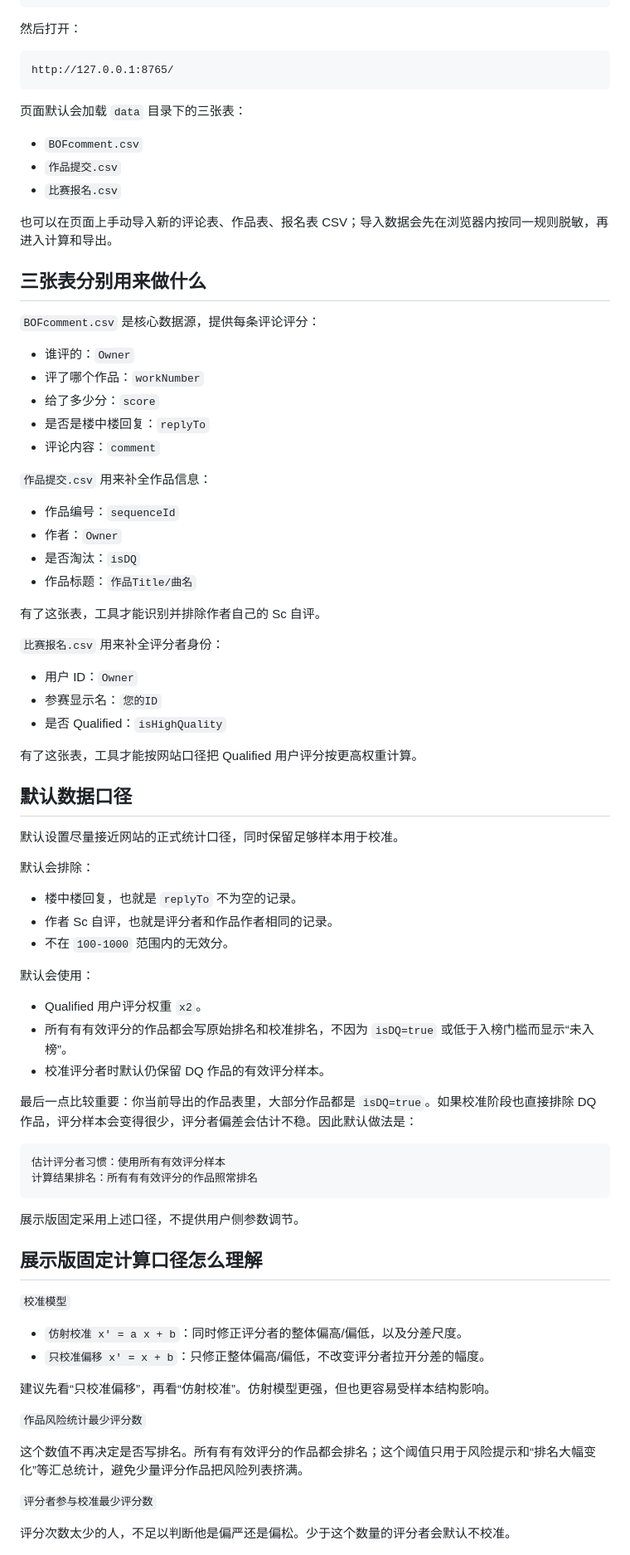
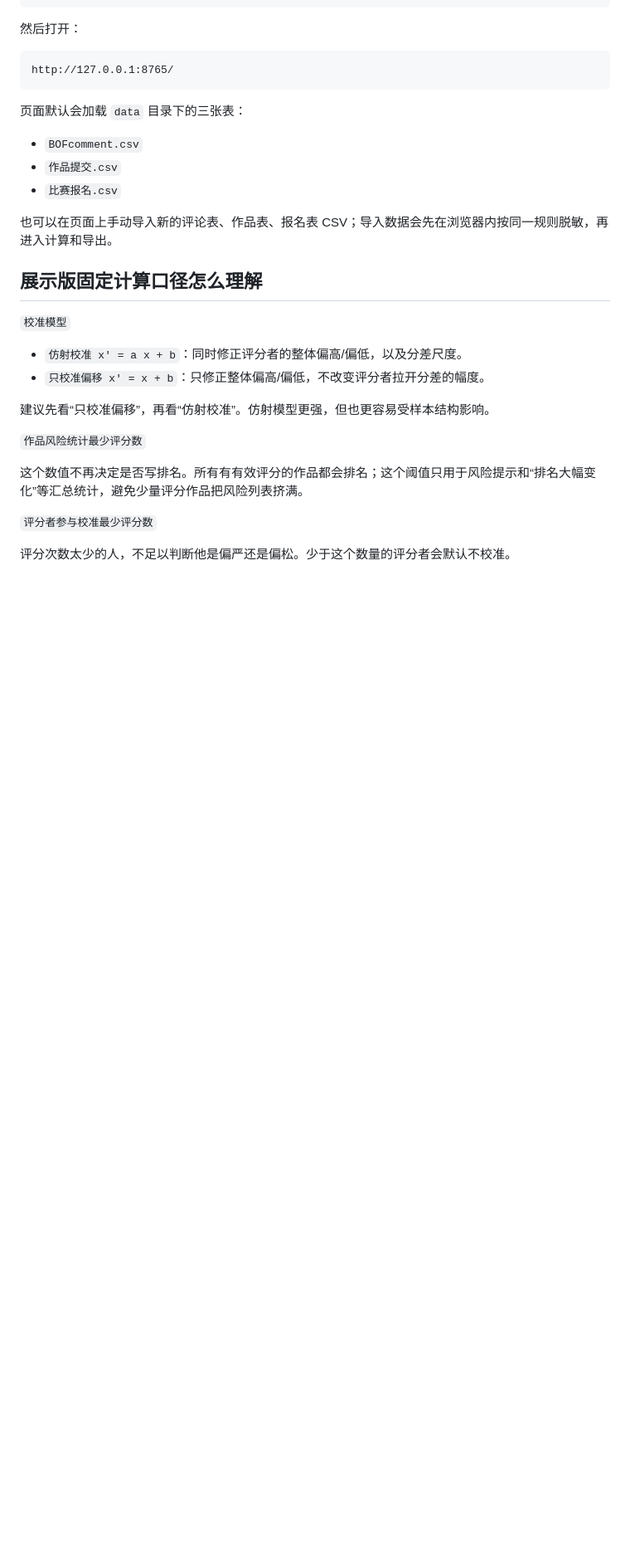
Before and after one commit to HakureiYoru/maimai-rating-analysis-lab, a Markdown page: README.md, the part around one of its changes. Shown at 83% size. Rendered like a GitHub page; blank space fills up the shorter version.

````diff
--- a/README.md
+++ b/README.md
@@ -45,58 +44,6 @@ http://127.0.0.1:8765/
 - `比赛报名.csv`
 
 也可以在页面上手动导入新的评论表、作品表、报名表 CSV；导入数据会先在浏览器内按同一规则脱敏，再进入计算和导出。
-
-## 三张表分别用来做什么
-
-`BOFcomment.csv` 是核心数据源，提供每条评论评分：
-
-- 谁评的：`Owner`
-- 评了哪个作品：`workNumber`
-- 给了多少分：`score`
-- 是否是楼中楼回复：`replyTo`
-- 评论内容：`comment`
-
-`作品提交.csv` 用来补全作品信息：
-
-- 作品编号：`sequenceId`
-- 作者：`Owner`
-- 是否淘汰：`isDQ`
-- 作品标题：`作品Title/曲名`
-
-有了这张表，工具才能识别并排除作者自己的 Sc 自评。
-
-`比赛报名.csv` 用来补全评分者身份：
-
-- 用户 ID：`Owner`
-- 参赛显示名：`您的ID`
-- 是否 Qualified：`isHighQuality`
-
-有了这张表，工具才能按网站口径把 Qualified 用户评分按更高权重计算。
-
-## 默认数据口径
-
-默认设置尽量接近网站的正式统计口径，同时保留足够样本用于校准。
-
-默认会排除：
-
-- 楼中楼回复，也就是 `replyTo` 不为空的记录。
-- 作者 Sc 自评，也就是评分者和作品作者相同的记录。
-- 不在 `100-1000` 范围内的无效分。
-
-默认会使用：
-
-- Qualified 用户评分权重 `x2`。
-- 所有有有效评分的作品都会写原始排名和校准排名，不因为 `isDQ=true` 或低于入榜门槛而显示“未入榜”。
-- 校准评分者时默认仍保留 DQ 作品的有效评分样本。
-
-最后一点比较重要：你当前导出的作品表里，大部分作品都是 `isDQ=true`。如果校准阶段也直接排除 DQ 作品，评分样本会变得很少，评分者偏差会估计不稳。因此默认做法是：
-
-```text
-估计评分者习惯：使用所有有效评分样本
-计算结果排名：所有有有效评分的作品照常排名
-```
-
-展示版固定采用上述口径，不提供用户侧参数调节。
 
 ## 展示版固定计算口径怎么理解
 
````
Also changed, not shown: other parts of README.md (+0 -23 lines).
